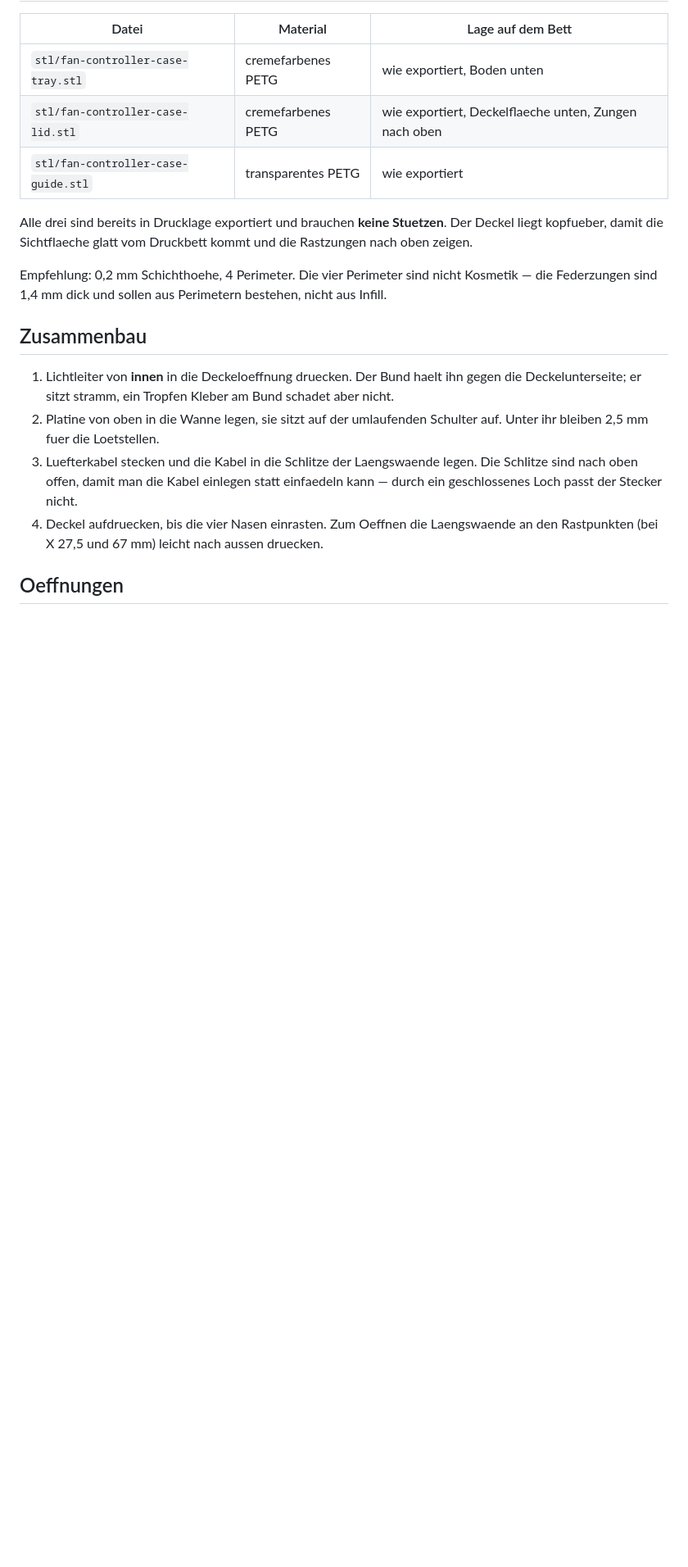
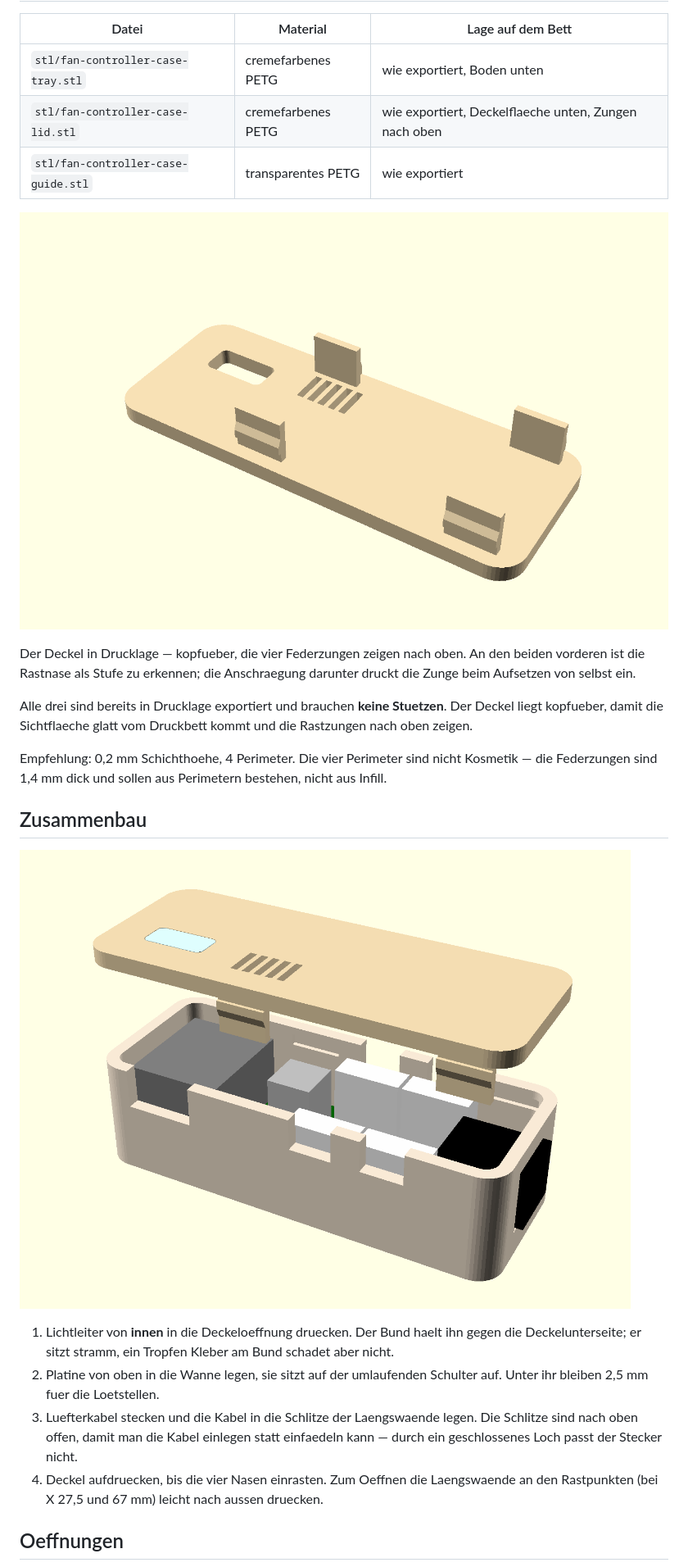
Before and after one commit to joba-1/joba-fans, a Markdown page: fan-housing/README.md, the part around one of its changes. Shown at 82% size. Drawn GitHub-style; pictures changed too: fan-housing/img/case-exploded.png (added), fan-housing/img/case-lid.png (added); blank space fills up the shorter version.

```diff
--- a/fan-housing/README.md
+++ b/fan-housing/README.md
@@ -15,6 +22,12 @@ nur noch das Gehaeuse.
 | `stl/fan-controller-case-lid.stl` | cremefarbenes PETG | wie exportiert, Deckelflaeche unten, Zungen nach oben |
 | `stl/fan-controller-case-guide.stl` | transparentes PETG | wie exportiert |
 
+![Deckel in Drucklage](img/case-lid.png)
+
+Der Deckel in Drucklage — kopfueber, die vier Federzungen zeigen nach oben.
+An den beiden vorderen ist die Rastnase als Stufe zu erkennen; die
+Anschraegung darunter druckt die Zunge beim Aufsetzen von selbst ein.
+
 Alle drei sind bereits in Drucklage exportiert und brauchen **keine
 Stuetzen**. Der Deckel liegt kopfueber, damit die Sichtflaeche glatt vom
 Druckbett kommt und die Rastzungen nach oben zeigen.
@@ -24,6 +37,8 @@ nicht Kosmetik — die Federzungen sind 1,4 mm dick und sollen aus
 Perimetern bestehen, nicht aus Infill.
 
 ## Zusammenbau
+
+![Explosionsansicht](img/case-exploded.png)
 
 1. Lichtleiter von **innen** in die Deckeloeffnung druecken. Der Bund haelt
    ihn gegen die Deckelunterseite; er sitzt stramm, ein Tropfen Kleber am
```
Also changed, not shown: other parts of fan-housing/README.md (+29 -1 lines), fan-housing/img/case-assembled.png (added), fan-housing/img/case-tray.png (added), 1 other file.
